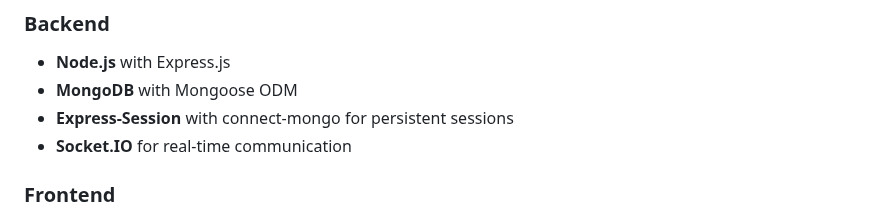
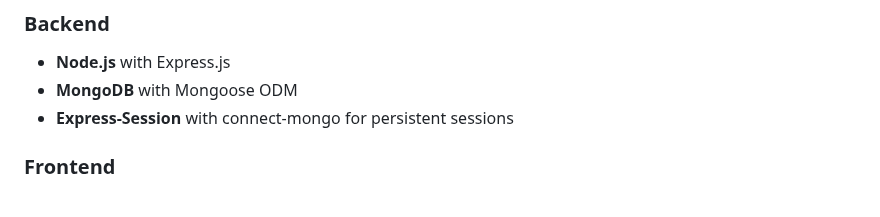
Before and after one commit to aishu262022/Expense-tracker, a Markdown page: README.md, the part around the change. GitHub-like rendering.

```diff
--- a/README.md
+++ b/README.md
@@ -26,7 +26,7 @@ A comprehensive MERN stack application for personal financial management with re
 - **Node.js** with Express.js
 - **MongoDB** with Mongoose ODM
 - **Express-Session** with connect-mongo for persistent sessions
-- **Socket.IO** for real-time communication
+
 
 ### Frontend
 - **Vanilla JavaScript** with modern ES6+ features
```
